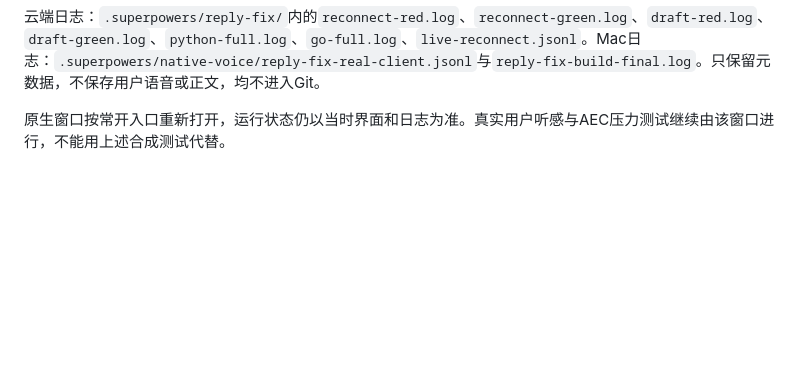
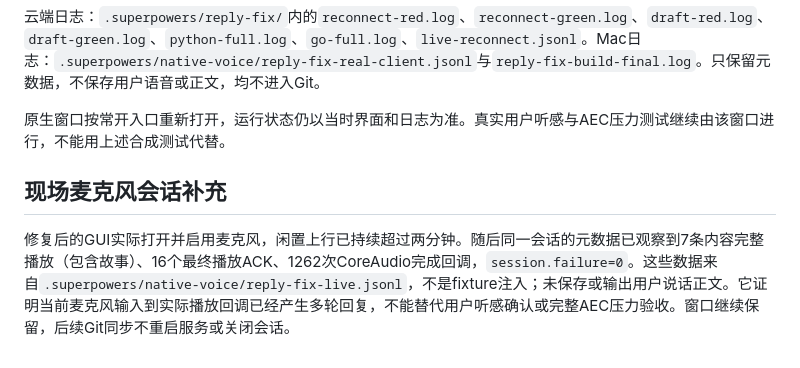
Before and after one commit to chenyongming211-glitch/family-companion-robot, a Markdown page: docs/verification/2026-10-24-reply-reconnect-fix.md, the part around the change. Rendered like a GitHub page; blank space fills up the shorter version.

Commit message:
docs: add observed microphone reply and playback evidence

```diff
--- a/docs/verification/2026-10-24-reply-reconnect-fix.md
+++ b/docs/verification/2026-10-24-reply-reconnect-fix.md
@@ -22,3 +22,7 @@
 云端日志：`.superpowers/reply-fix/`内的`reconnect-red.log`、`reconnect-green.log`、`draft-red.log`、`draft-green.log`、`python-full.log`、`go-full.log`、`live-reconnect.jsonl`。Mac日志：`.superpowers/native-voice/reply-fix-real-client.jsonl`与`reply-fix-build-final.log`。只保留元数据，不保存用户语音或正文，均不进入Git。
 
 原生窗口按常开入口重新打开，运行状态仍以当时界面和日志为准。真实用户听感与AEC压力测试继续由该窗口进行，不能用上述合成测试代替。
+
+## 现场麦克风会话补充
+
+修复后的GUI实际打开并启用麦克风，闲置上行已持续超过两分钟。随后同一会话的元数据已观察到7条内容完整播放（包含故事）、16个最终播放ACK、1262次CoreAudio完成回调，`session.failure=0`。这些数据来自`.superpowers/native-voice/reply-fix-live.jsonl`，不是fixture注入；未保存或输出用户说话正文。它证明当前麦克风输入到实际播放回调已经产生多轮回复，不能替代用户听感确认或完整AEC压力验收。窗口继续保留，后续Git同步不重启服务或关闭会话。
```
